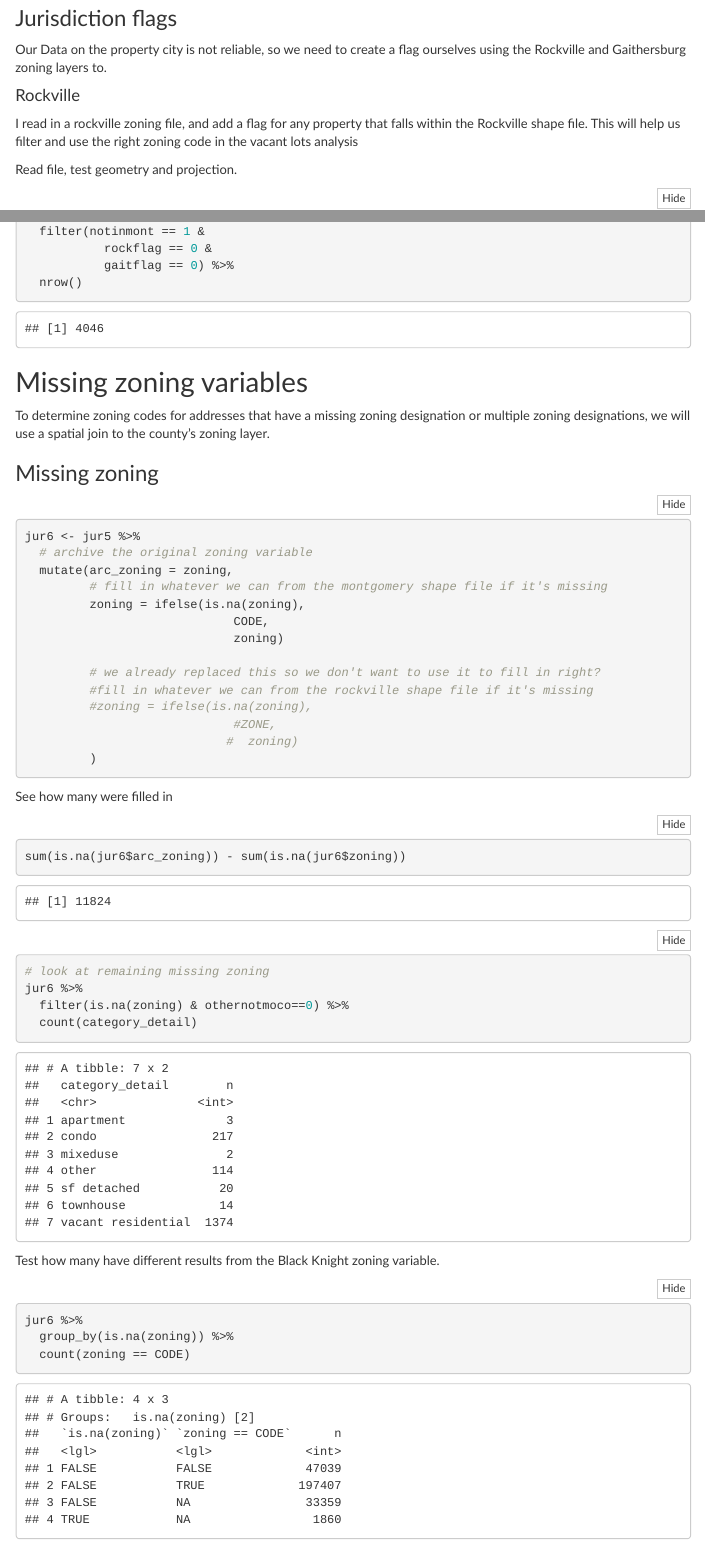
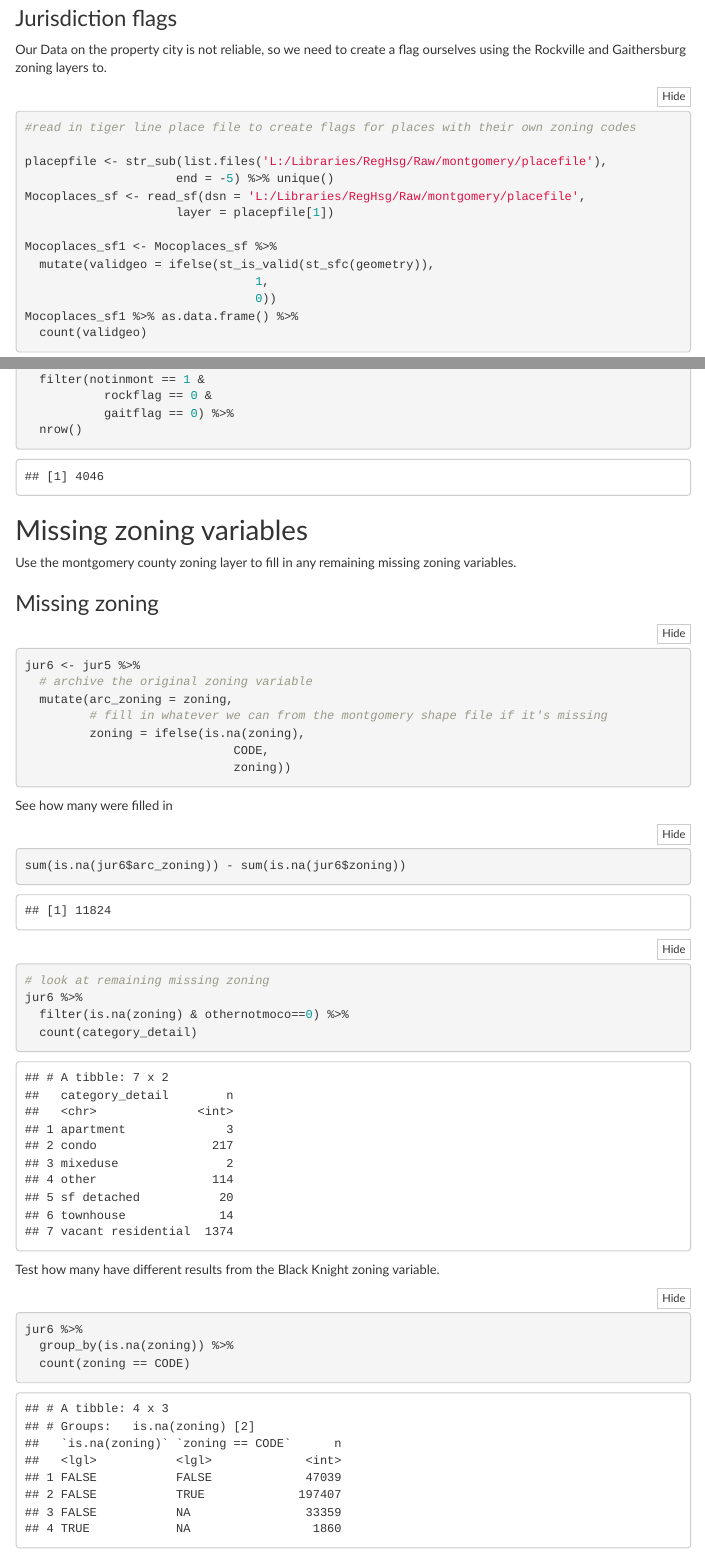
Before and after one commit to NeighborhoodInfoDC/RegHsg, an R Markdown document (Prog/postclean-montgomery.Rmd): the page in a window 1100 px wide, from 9330 px down, and a second part further down, joined at a grey line. The pictures show the output file Prog/postclean-montgomery.html that the author committed with the source, opened offline; menus at the side of the page are left out.

Commit message:
update comments

````diff
--- a/Prog/postclean-montgomery.Rmd
+++ b/Prog/postclean-montgomery.Rmd
@@ -407,12 +407,6 @@ zjoin %>%
 
 Our Data on the property city is not reliable, so we need to create a flag ourselves using the Rockville and Gaithersburg zoning layers to.
 
-#### Rockville
-
-I read in a rockville zoning file, and add a flag for any property that falls within the Rockville shape file. This will help us filter and use the right zoning code in the vacant lots analysis
-
-Read file, test geometry and projection.
-
 ```{r read tiger line 2018 place shapefile}
 
 #read in tiger line place file to create flags for places with their own zoning codes
@@ -545,7 +547,7 @@ jur5 %>%
 
 ## Missing zoning variables
 
-To determine zoning codes for addresses that have a missing zoning designation or multiple zoning designations, we will use a spatial join to the county's zoning layer.
+Use the montgomery county zoning layer to fill in any remaining missing zoning variables.
 
 
 ### Missing zoning
@@ -558,14 +560,7 @@ jur6 <- jur5 %>%
          # fill in whatever we can from the montgomery shape file if it's missing
          zoning = ifelse(is.na(zoning),
                              CODE,
-                             zoning)
-
-         # we already replaced this so we don't want to use it to fill in right?
-         #fill in whatever we can from the rockville shape file if it's missing
-         #zoning = ifelse(is.na(zoning),
-                             #ZONE,
-                            #  zoning)
-         )
+                             zoning))
 
 
 ```
````
Also changed, not shown: Prog/postclean-montgomery.html, Prog/postclean-montgomery.Rmd (10 more changed lines).
